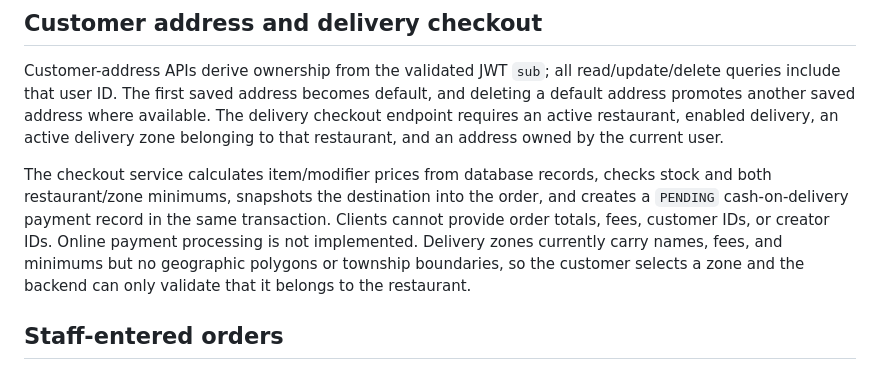
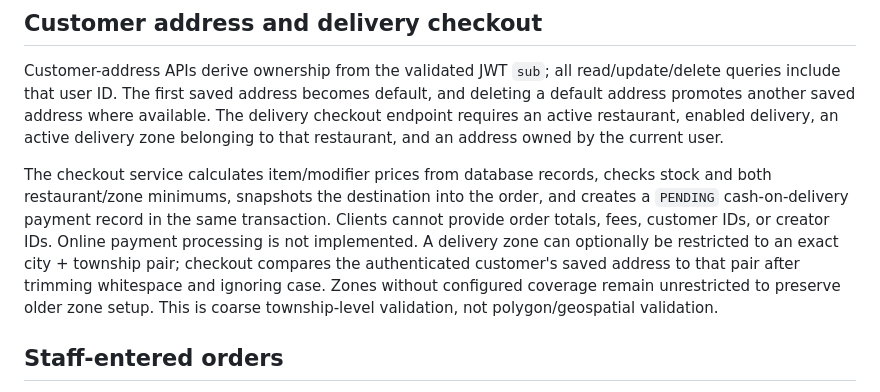
Before and after one commit to waiyanphyo-max/Restaurant-Platform, a Markdown page: docs/architecture.md, the part around the change. Drawn GitHub-style.

Commit message:
docs(architecture): document township delivery coverage rules

```diff
--- a/docs/architecture.md
+++ b/docs/architecture.md
@@ -79,7 +79,7 @@ The delivery workflow locks the linked order before its delivery row to reduce c
 
 Customer-address APIs derive ownership from the validated JWT `sub`; all read/update/delete queries include that user ID. The first saved address becomes default, and deleting a default address promotes another saved address where available. The delivery checkout endpoint requires an active restaurant, enabled delivery, an active delivery zone belonging to that restaurant, and an address owned by the current user.
 
-The checkout service calculates item/modifier prices from database records, checks stock and both restaurant/zone minimums, snapshots the destination into the order, and creates a `PENDING` cash-on-delivery payment record in the same transaction. Clients cannot provide order totals, fees, customer IDs, or creator IDs. Online payment processing is not implemented. Delivery zones currently carry names, fees, and minimums but no geographic polygons or township boundaries, so the customer selects a zone and the backend can only validate that it belongs to the restaurant.
+The checkout service calculates item/modifier prices from database records, checks stock and both restaurant/zone minimums, snapshots the destination into the order, and creates a `PENDING` cash-on-delivery payment record in the same transaction. Clients cannot provide order totals, fees, customer IDs, or creator IDs. Online payment processing is not implemented. A delivery zone can optionally be restricted to an exact city + township pair; checkout compares the authenticated customer's saved address to that pair after trimming whitespace and ignoring case. Zones without configured coverage remain unrestricted to preserve older zone setup. This is coarse township-level validation, not polygon/geospatial validation.
 
 ## Staff-entered orders
 
```
